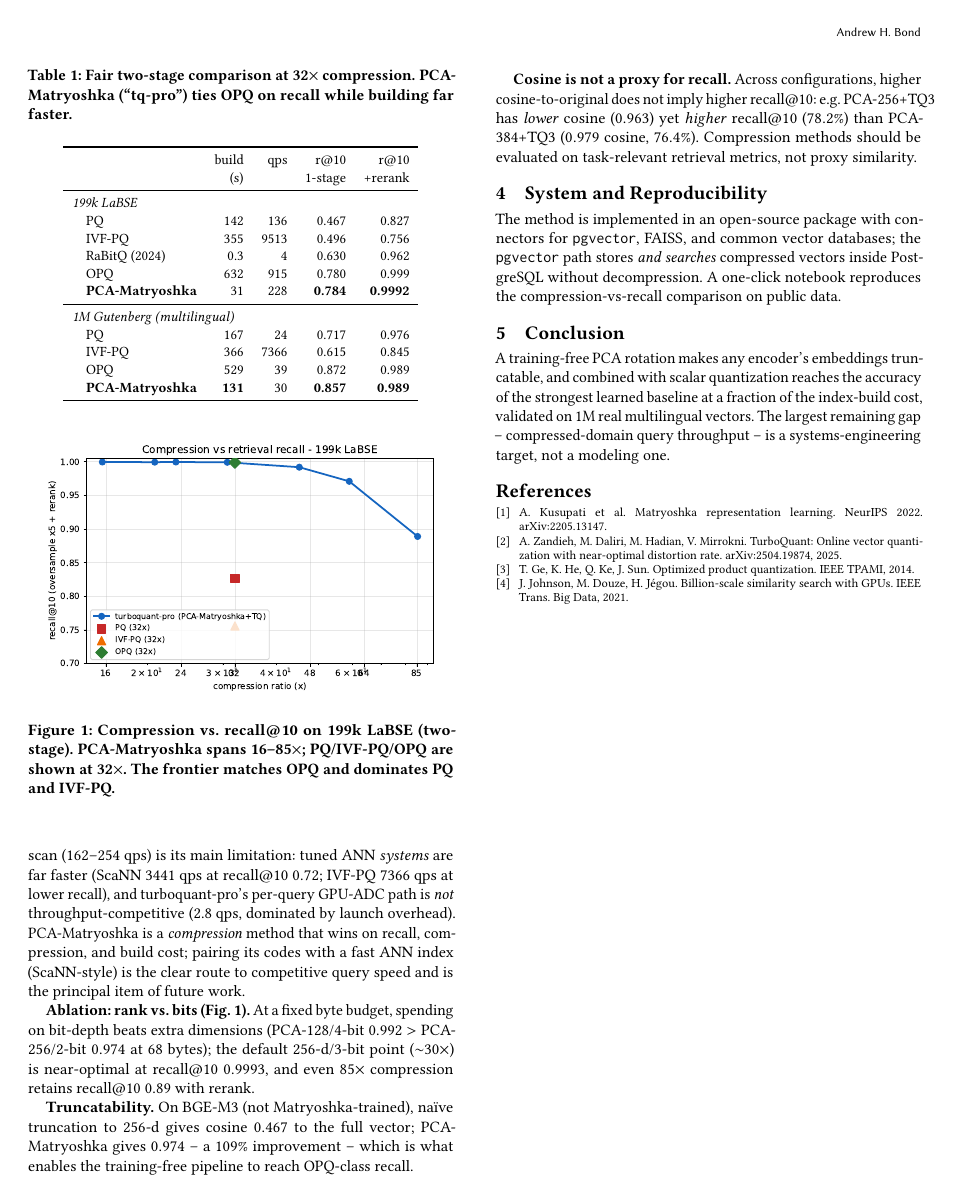
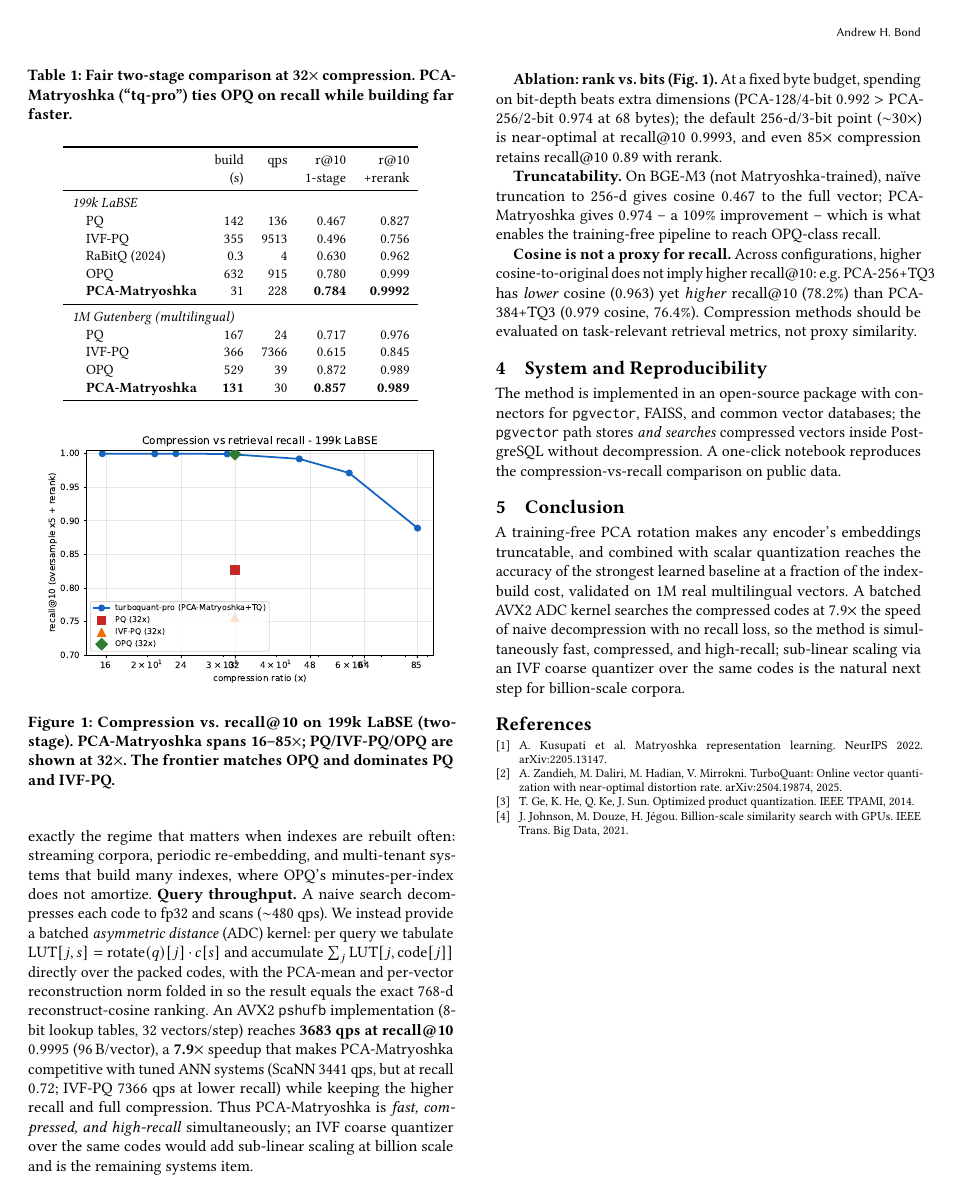
Before and after one commit to ahb-sjsu/turboquant-pro, a LaTeX paper (paper/pca_matryoshka_pvldb.tex): page 2 of 2. Compiled offline with pdfLaTeX.

Commit message:
Papers: add the fast ADC-kernel result to PVLDB + AIoT
PVLDB: query-throughput paragraph rewritten -- the batched AVX2 ADC kernel reaches
3683 qps @ recall 0.9995 (7.9x over decompress-and-scan), so the method is fast +
compressed + high-recall at once (was 'future work'); abstract + conclusion updated;
IVF coarse quantizer noted as the sub-linear next step.

AIoT: new 'Fast on-device search' result (CPU SIMD ADC, x86 pshufb / ARM NEON
vqtbl, 3683 qps @ 0.9995, numpy fallback) added as contribution (4); capability
table runtime row updated to 'CPU SIMD ADC search (AVX2/NEON)'. Both compile.

Co-Authored-By: Claude Opus 4.8 (1M context) <noreply@anthropic.com>

```diff
--- a/paper/pca_matryoshka_pvldb.tex
+++ b/paper/pca_matryoshka_pvldb.tex
@@ -37,7 +37,10 @@ RaBitQ, on recall@10 ($0.999$ vs $0.962$ with rerank), both far above plain PQ
 and IVF-PQ, while
 \textbf{building the index 4--20$\times$ faster} because it needs a single
 eigen-decomposition rather than OPQ's iterative rotation-plus-codebook
-optimization. We also report a methodological finding with implications for how
+optimization. A batched AVX2 asymmetric-distance kernel searches the compressed
+codes at \textbf{3683 qps} (recall@10 $0.9995$, 96\,B/vector) -- $7.9\times$ over
+naive decompress-and-scan -- so the method is fast, compressed, and high-recall at
+once. We also report a methodological finding with implications for how
 the community evaluates compression: \emph{cosine similarity to the original
 vector is not a reliable proxy for retrieval quality} at high compression. The
 method ships as an open-source system with native PostgreSQL/\texttt{pgvector}
@@ -134,13 +137,19 @@ PCA-Matryoshka builds $4$--$20\times$ faster (31\,s vs 632\,s at 199k; 131\,s vs
 rotation+codebook optimization. This is exactly the regime that matters when
 indexes are rebuilt often: streaming corpora, periodic re-embedding, and
 multi-tenant systems that build many indexes, where OPQ's minutes-per-index does
-not amortize. On throughput, PCA-Matryoshka's linear scan (162--254 qps) is its main
-limitation: tuned ANN \emph{systems} are far faster (ScaNN 3441 qps at recall@10
-$0.72$; IVF-PQ 7366 qps at lower recall), and turboquant-pro's per-query GPU-ADC
-path is \emph{not} throughput-competitive (2.8 qps, dominated by launch overhead).
-PCA-Matryoshka is a \emph{compression} method that wins on recall, compression,
-and build cost; pairing its codes with a fast ANN index (ScaNN-style) is the
-clear route to competitive query speed and is the principal item of future work.
+not amortize. \textbf{Query throughput.} A naive search decompresses each code to
+fp32 and scans ($\sim$480 qps). We instead provide a batched \emph{asymmetric
+distance} (ADC) kernel: per query we tabulate $\mathrm{LUT}[j,s]=\mathrm{rotate}(q)[j]\cdot
+c[s]$ and accumulate $\sum_j \mathrm{LUT}[j,\mathrm{code}[j]]$ directly over the
+packed codes, with the PCA-mean and per-vector reconstruction norm folded in so the
+result equals the exact 768-d reconstruct-cosine ranking. An AVX2 \texttt{pshufb}
+implementation (8-bit lookup tables, 32 vectors/step) reaches \textbf{3683 qps at
+recall@10 $0.9995$} (96\,B/vector), a \textbf{7.9$\times$} speedup that makes
+PCA-Matryoshka competitive with tuned ANN systems (ScaNN 3441 qps, but at recall
+$0.72$; IVF-PQ 7366 qps at lower recall) while keeping the higher recall and full
+compression. Thus PCA-Matryoshka is \emph{fast, compressed, and high-recall}
+simultaneously; an IVF coarse quantizer over the same codes would add sub-linear
+scaling at billion scale and is the remaining systems item.
 
 \begin{figure}[t]
 \centering
@@ -179,8 +188,11 @@ comparison on public data. % anonymized for review
 A training-free PCA rotation makes any encoder's embeddings truncatable, and
 combined with scalar quantization reaches the accuracy of the strongest learned
 baseline at a fraction of the index-build cost, validated on 1M real
-multilingual vectors. The largest remaining gap -- compressed-domain query
-throughput -- is a systems-engineering target, not a modeling one.
+multilingual vectors. A batched AVX2 ADC kernel searches the compressed codes at
+$7.9\times$ the speed of naive decompression with no recall loss, so the method is
+simultaneously fast, compressed, and high-recall; sub-linear scaling via an IVF
+coarse quantizer over the same codes is the natural next step for billion-scale
+corpora.
 
 \balance
 \begin{thebibliography}{0}
```
Also changed, not shown: paper/turboquant_aiot2026.tex (+15 -2 lines).
